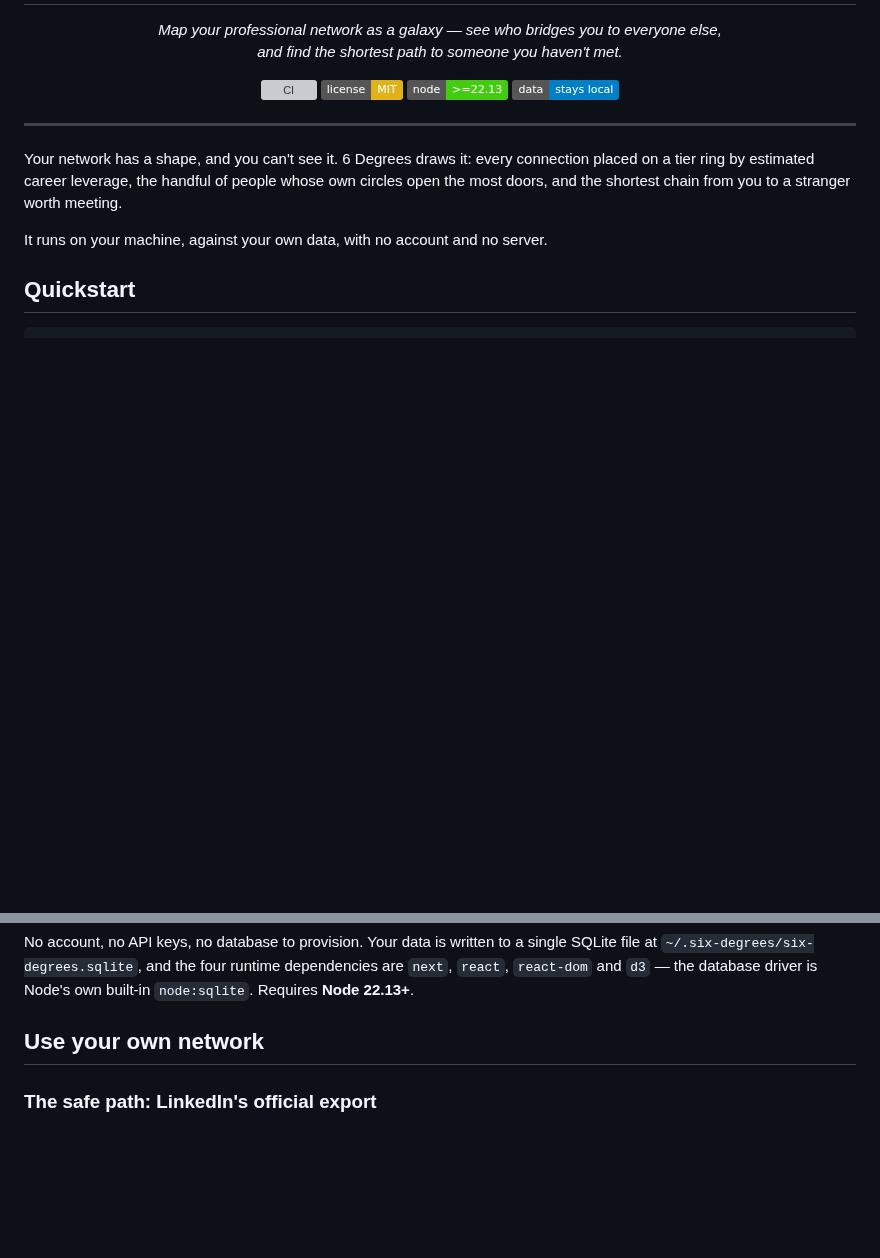
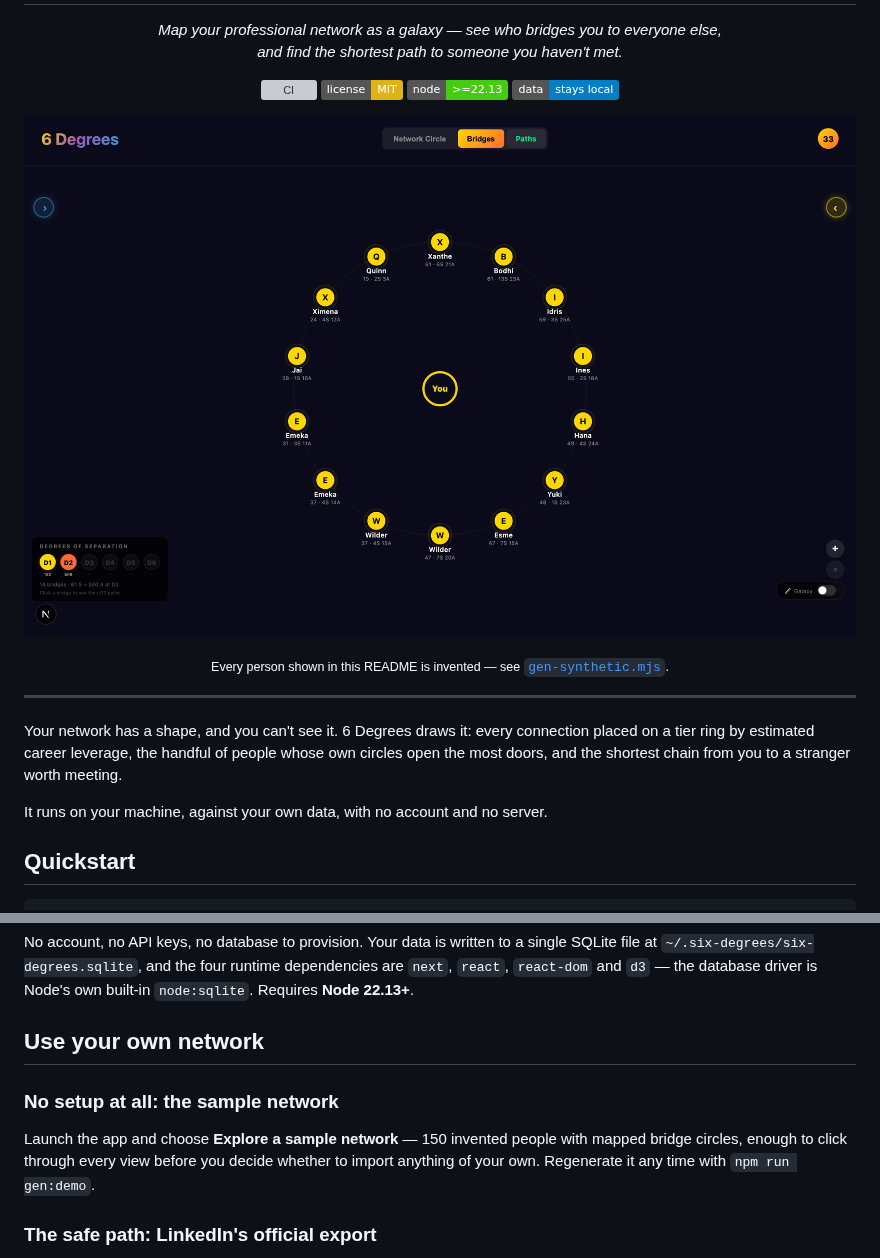
Before and after one commit to blakeb056/six-degrees, a Markdown page: README.md, 2 parts joined by grey strips. Drawn GitHub-style; pictures changed too: docs/img/bridges.png (added); badges without logos; blank space fills up the shorter version; grey boxes are pictures that could not be loaded.

```diff
--- a/README.md
+++ b/README.md
@@ -11,6 +11,12 @@
   <img src="https://img.shields.io/badge/node-%3E%3D22.13-brightgreen.svg" alt="Node >= 22.13">
   <img src="https://img.shields.io/badge/data-stays%20local-blue.svg" alt="Data stays local">
 </p>
+
+<p align="center">
+  <img src="docs/img/bridges.png" alt="The Bridges view: your highest-leverage connections on a ring, each showing how many people their own circle reaches" width="100%">
+</p>
+
+<p align="center"><sub>Every person shown in this README is invented — see <a href="scripts/gen-synthetic.mjs"><code>gen-synthetic.mjs</code></a>.</sub></p>
 
 ---
 
@@ -39,6 +45,13 @@ runtime dependencies are `next`, `react`, `react-dom` and `d3` — the database
 driver is Node's own built-in `node:sqlite`. Requires **Node 22.13+**.
 
 ## Use your own network
+
+### No setup at all: the sample network
+
+Launch the app and choose **Explore a sample network** — 150 invented people with
+mapped bridge circles, enough to click through every view before you decide
+whether to import anything of your own. Regenerate it any time with
+`npm run gen:demo`.
 
 ### The safe path: LinkedIn's official export
 
```
Also changed, not shown: other parts of README.md (+13 -5 lines), CONTRIBUTING.md (+13 -0 lines), docs/img/galaxy.png (added), docs/img/import.png (added), docs/img/paths.png (added), 1 other file.
